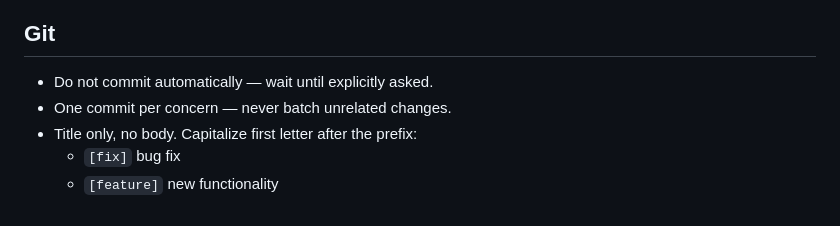
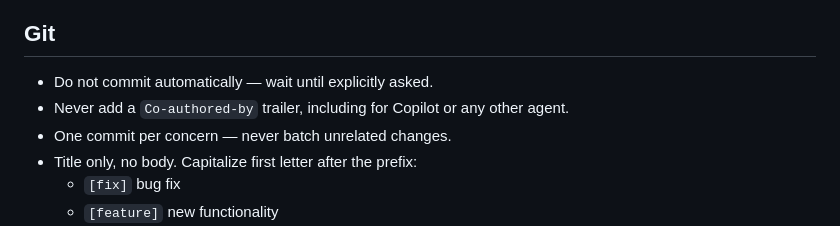
Before and after one commit to flohoss/gocron, a Markdown page: AGENTS.md, the part around the change. Rendered like a GitHub page.

Commit message:
[meta] Require no Co-authored-by trailers in commits

```diff
--- a/AGENTS.md
+++ b/AGENTS.md
@@ -72,6 +72,7 @@ Never reintroduce `mapstructure.StringToTimeLocationHookFunc` for `time_zone`. I
 ## Git
 
 - Do not commit automatically — wait until explicitly asked.
+- Never add a `Co-authored-by` trailer, including for Copilot or any other agent.
 - One commit per concern — never batch unrelated changes.
 - Title only, no body. Capitalize first letter after the prefix:
   - `[fix]` bug fix
```
